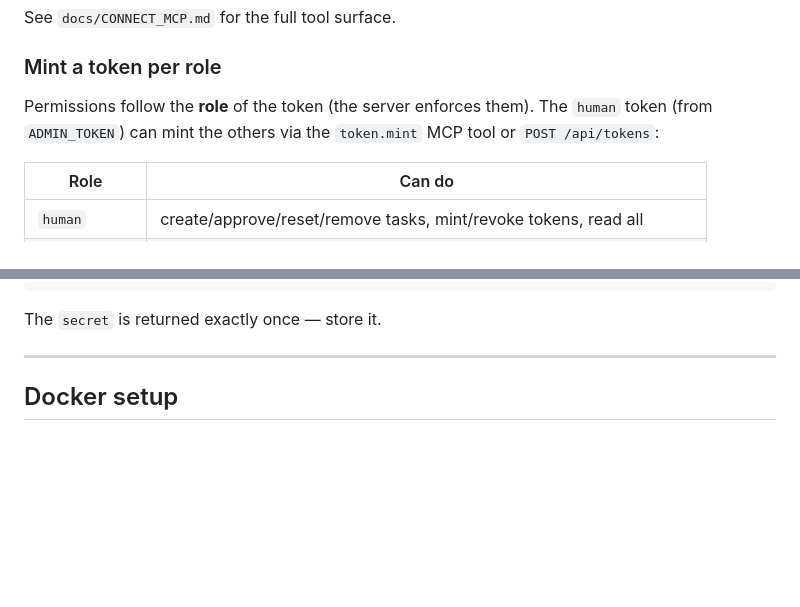
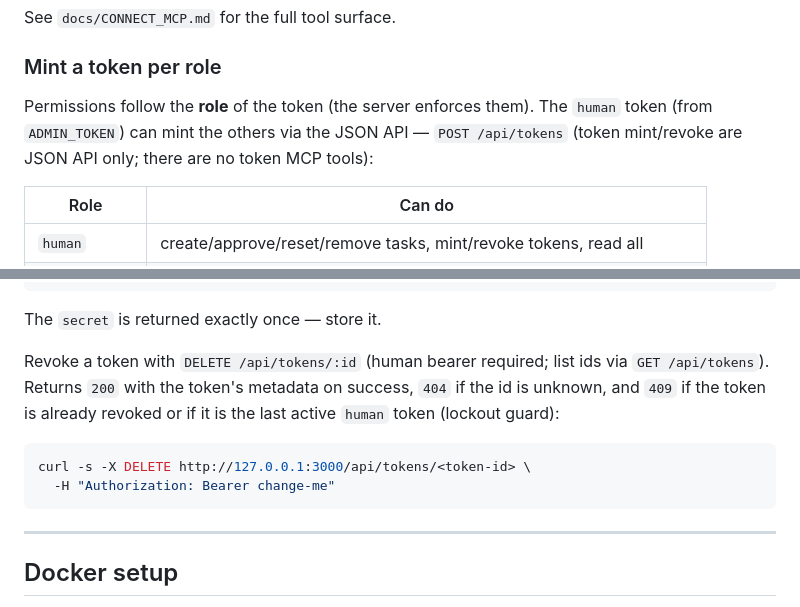
Before and after one commit to codehand/agentic-kanban, a Markdown page: README.md, 2 parts joined by grey strips. Drawn GitHub-style; blank space fills up the shorter version.

Commit message:
TASK-033: document token mint/revoke as JSON API only (no MCP tools)
README §'Mint a token per role' no longer claims a token.mint MCP tool exists;
mint is POST /api/tokens and revoke is DELETE /api/tokens/:id (human-only,
404/409 statuses, last-active-human-token lockout guard). docs/CONNECT_MCP.md
§3 corrected the same claim in Vietnamese while keeping the per-role MCP
registration guidance intact.

Co-Authored-By: Claude Opus 4.8 <noreply@anthropic.com>

````diff
--- a/README.md
+++ b/README.md
@@ -59,8 +59,9 @@ See `docs/CONNECT_MCP.md` for the full tool surface.
 
 ### Mint a token per role
 Permissions follow the **role** of the token (the server enforces them). The
-`human` token (from `ADMIN_TOKEN`) can mint the others via the `token.mint` MCP
-tool or `POST /api/tokens`:
+`human` token (from `ADMIN_TOKEN`) can mint the others via the JSON API —
+`POST /api/tokens` (token mint/revoke are JSON API only; there are no token
+MCP tools):
 
 | Role | Can do |
 |------|--------|
@@ -77,6 +78,16 @@ curl -s -X POST http://127.0.0.1:3000/api/tokens \
   -d '{"role":"runner","label":"ci"}' | jq -r .secret
 ```
 The `secret` is returned exactly once — store it.
+
+Revoke a token with `DELETE /api/tokens/:id` (human bearer required; list ids
+via `GET /api/tokens`). Returns `200` with the token's metadata on success,
+`404` if the id is unknown, and `409` if the token is already revoked or if it
+is the last active `human` token (lockout guard):
+
+```bash
+curl -s -X DELETE http://127.0.0.1:3000/api/tokens/<token-id> \
+  -H "Authorization: Bearer change-me"
+```
 
 ---
 
````
Also changed, not shown: docs/CONNECT_MCP.md (+2 -2 lines).
